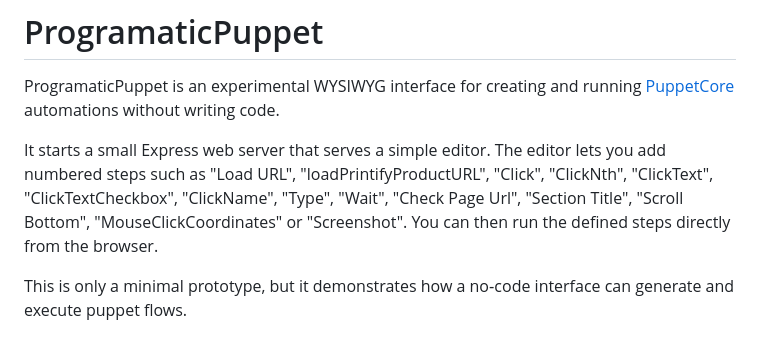
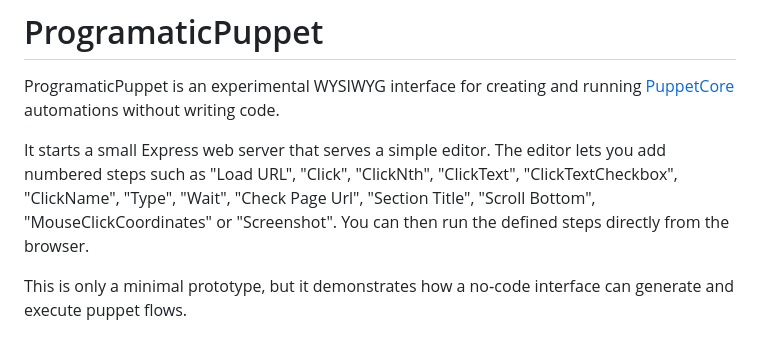
Before and after one commit to alfe-ai/ProgramaticPuppet, a Markdown page: README.md, the part around the change printed below. Drawn GitHub-style.

```diff
--- a/README.md
+++ b/README.md
@@ -2,7 +2,7 @@
 
 ProgramaticPuppet is an experimental WYSIWYG interface for creating and running [PuppetCore](https://github.com/alfe-ai/PuppetCore) automations without writing code.
 
-It starts a small Express web server that serves a simple editor.  The editor lets you add numbered steps such as "Load URL", "loadPrintifyProductURL", "Click", "ClickNth", "ClickText", "ClickTextCheckbox", "ClickName", "Type", "Wait", "Check Page Url", "Section Title", "Scroll Bottom", "MouseClickCoordinates" or "Screenshot".  You can then run the defined steps directly from the browser.
+It starts a small Express web server that serves a simple editor.  The editor lets you add numbered steps such as "Load URL", "Click", "ClickNth", "ClickText", "ClickTextCheckbox", "ClickName", "Type", "Wait", "Check Page Url", "Section Title", "Scroll Bottom", "MouseClickCoordinates" or "Screenshot".  You can then run the defined steps directly from the browser.
 
 This is only a minimal prototype, but it demonstrates how a no‑code interface can generate and execute puppet flows.
 
```
Also changed, not shown: other parts of README.md (+2 -0 lines).
